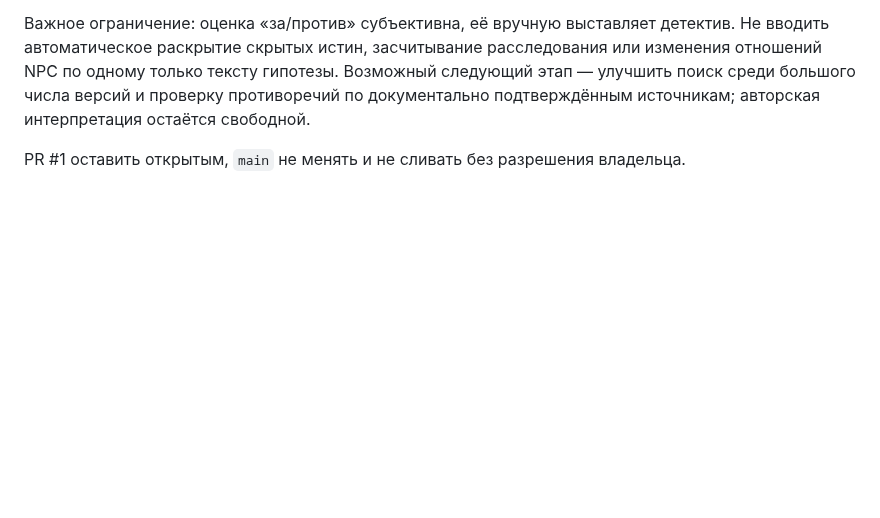
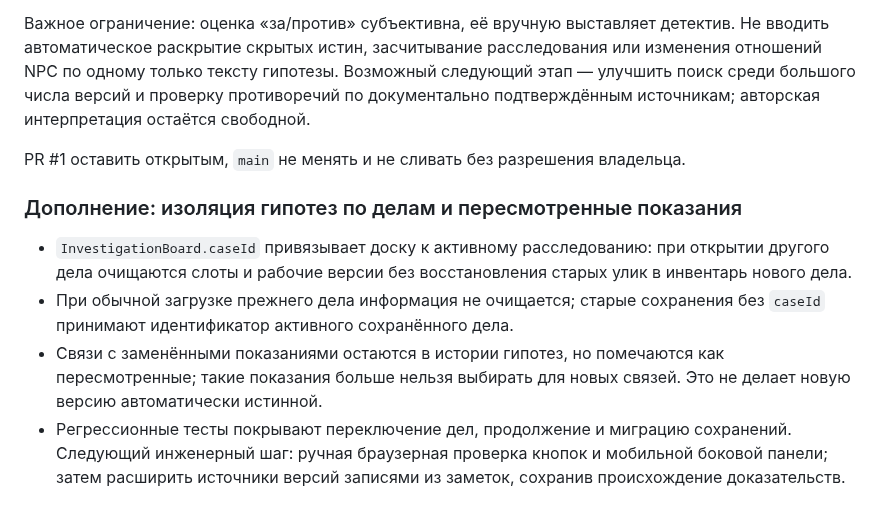
Before and after one commit to DoctorStrangeSH/GhostSignal, a Markdown page: docs/SESSION_HANDOFF.md, the part around the change. Rendered like a GitHub page; blank space fills up the shorter version.

Commit message:
docs: note per-case board isolation and revised-testimony warnings

```diff
--- a/docs/SESSION_HANDOFF.md
+++ b/docs/SESSION_HANDOFF.md
@@ -626,3 +626,11 @@ PR #1 остаётся открытым; `main` не менялась, merge н
 Важное ограничение: оценка «за/против» субъективна, её вручную выставляет детектив. Не вводить автоматическое раскрытие скрытых истин, засчитывание расследования или изменения отношений NPC по одному только тексту гипотезы. Возможный следующий этап — улучшить поиск среди большого числа версий и проверку противоречий по документально подтверждённым источникам; авторская интерпретация остаётся свободной.
 
 PR #1 оставить открытым, `main` не менять и не сливать без разрешения владельца.
+
+
+### Дополнение: изоляция гипотез по делам и пересмотренные показания
+
+- `InvestigationBoard.caseId` привязывает доску к активному расследованию: при открытии другого дела очищаются слоты и рабочие версии без восстановления старых улик в инвентарь нового дела.
+- При обычной загрузке прежнего дела информация не очищается; старые сохранения без `caseId` принимают идентификатор активного сохранённого дела.
+- Связи с заменёнными показаниями остаются в истории гипотез, но помечаются как пересмотренные; такие показания больше нельзя выбирать для новых связей. Это не делает новую версию автоматически истинной.
+- Регрессионные тесты покрывают переключение дел, продолжение и миграцию сохранений. Следующий инженерный шаг: ручная браузерная проверка кнопок и мобильной боковой панели; затем расширить источники версий записями из заметок, сохранив происхождение доказательств.
```
